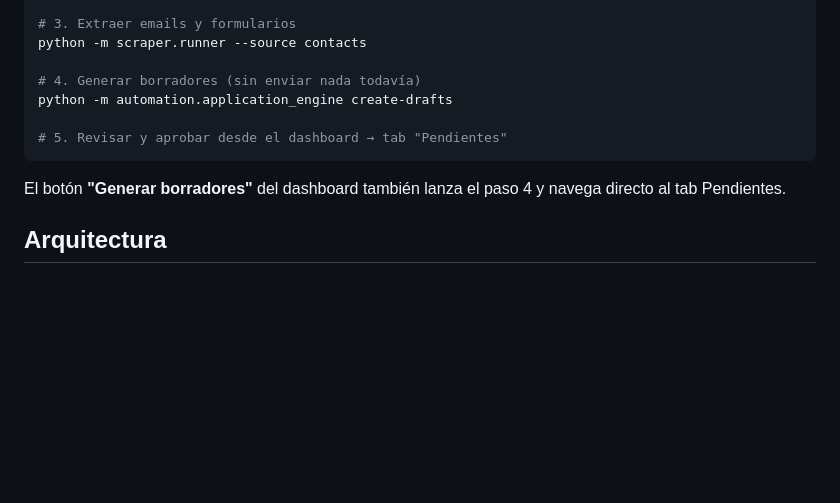
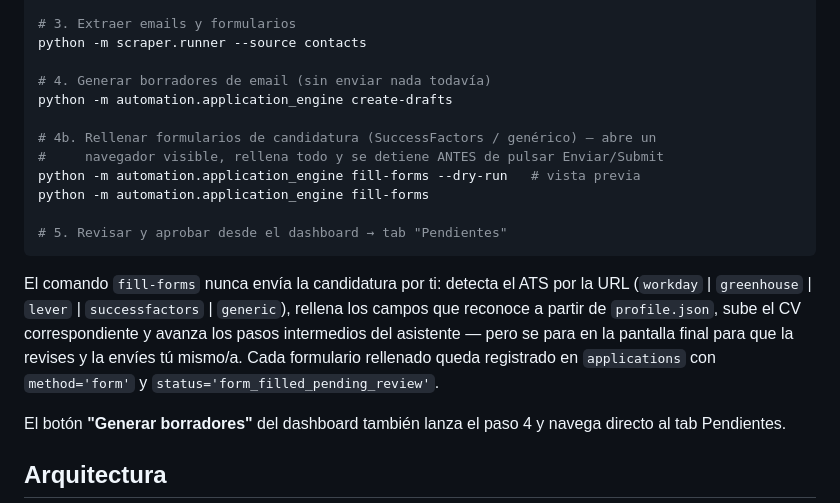
Before and after one commit to javipiazza94/job-hunter-spain, a Markdown page: README.md, the part around the change. Drawn GitHub-style; blank space fills up the shorter version.

Commit message:
checkpoint: auto-save README.md

````diff
--- a/README.md
+++ b/README.md
@@ -101,11 +101,23 @@ python -m scraper.runner --source tecnoempleo --max-pages 3
 # 3. Extraer emails y formularios
 python -m scraper.runner --source contacts
 
-# 4. Generar borradores (sin enviar nada todavía)
+# 4. Generar borradores de email (sin enviar nada todavía)
 python -m automation.application_engine create-drafts
+
+# 4b. Rellenar formularios de candidatura (SuccessFactors / genérico) — abre un
+#     navegador visible, rellena todo y se detiene ANTES de pulsar Enviar/Submit
+python -m automation.application_engine fill-forms --dry-run   # vista previa
+python -m automation.application_engine fill-forms
 
 # 5. Revisar y aprobar desde el dashboard → tab "Pendientes"
 ```
+
+El comando `fill-forms` nunca envía la candidatura por ti: detecta el ATS por la URL
+(`workday` | `greenhouse` | `lever` | `successfactors` | `generic`), rellena los campos
+que reconoce a partir de `profile.json`, sube el CV correspondiente y avanza los pasos
+intermedios del asistente — pero se para en la pantalla final para que la revises y la
+envíes tú mismo/a. Cada formulario rellenado queda registrado en `applications` con
+`method='form'` y `status='form_filled_pending_review'`.
 
 El botón **"Generar borradores"** del dashboard también lanza el paso 4 y navega directo al tab Pendientes.
 
````
